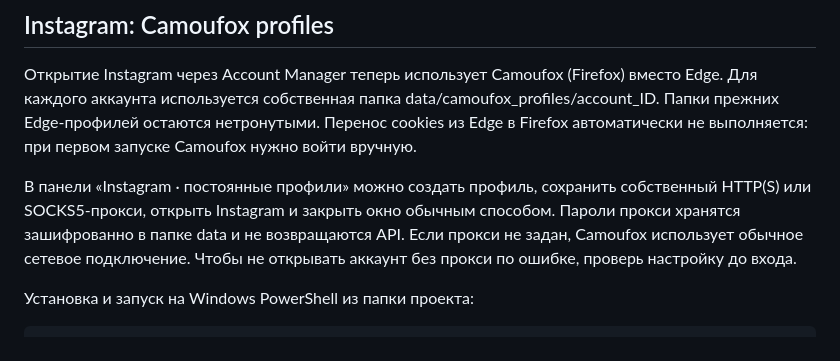
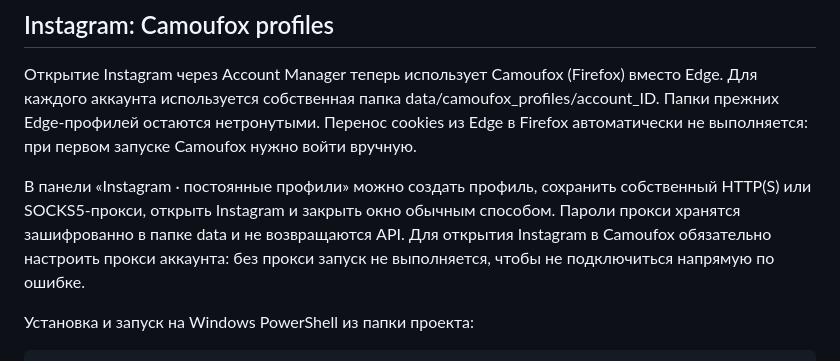
Before and after one commit to misha213123/postingttii, a Markdown page: README.md, the part around the change. GitHub-like rendering.

Commit message:
docs: require per-account proxy for Camoufox Instagram launch

```diff
--- a/README.md
+++ b/README.md
@@ -52,8 +52,8 @@ views. При меньше 2500 просмотров Reel попадает в с
 В панели «Instagram · постоянные профили» можно создать профиль, сохранить
 собственный HTTP(S) или SOCKS5-прокси, открыть Instagram и закрыть окно обычным
 способом. Пароли прокси хранятся зашифрованно в папке data и не возвращаются API.
-Если прокси не задан, Camoufox использует обычное сетевое подключение.
-Чтобы не открывать аккаунт без прокси по ошибке, проверь настройку до входа.
+Для открытия Instagram в Camoufox обязательно настроить прокси аккаунта:
+без прокси запуск не выполняется, чтобы не подключиться напрямую по ошибке.
 
 Установка и запуск на Windows PowerShell из папки проекта:
 
```
